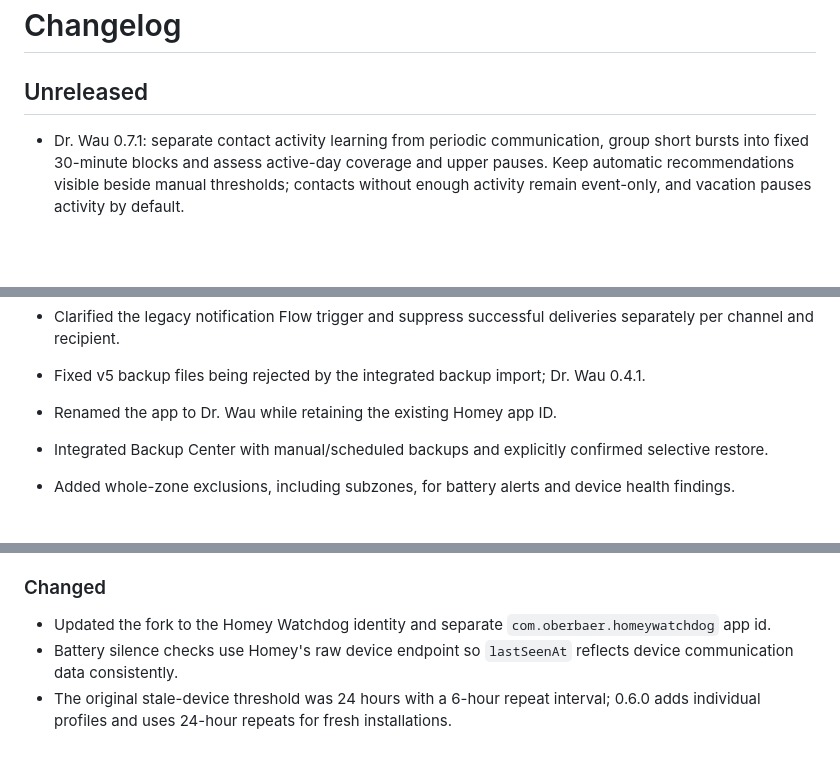
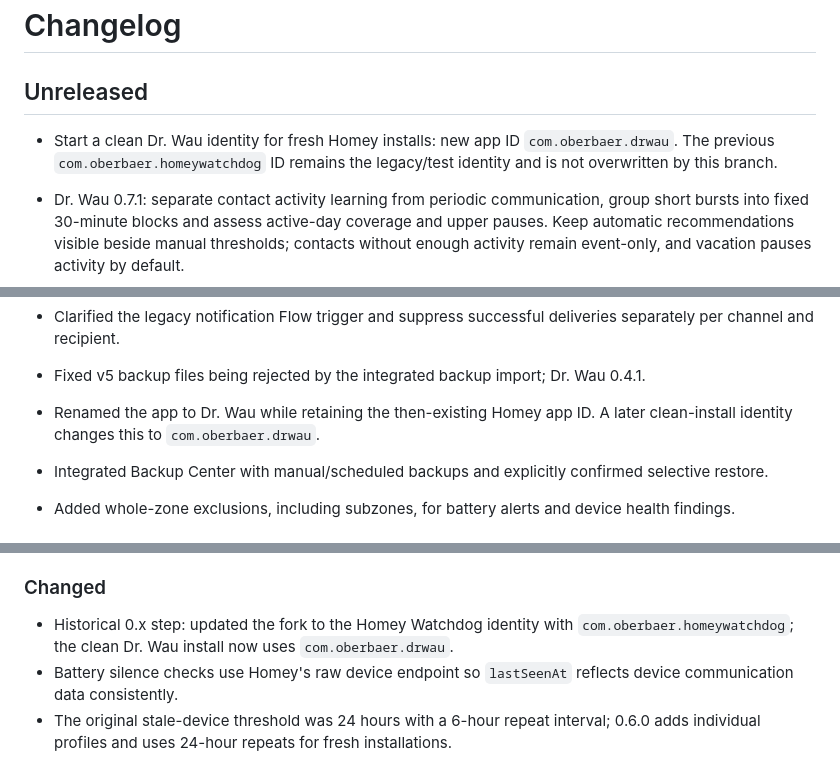
Before and after one commit to Oberbaer/dr-wau, a Markdown page: CHANGELOG.md, 3 parts joined by grey strips. Rendered like a GitHub page; blank space fills up the shorter version.

Commit message:
docs: clarify Dr. Wau clean-install identity

```diff
--- a/CHANGELOG.md
+++ b/CHANGELOG.md
@@ -2,6 +2,7 @@
 
 ## Unreleased
 
+- Start a clean Dr. Wau identity for fresh Homey installs: new app ID `com.oberbaer.drwau`. The previous `com.oberbaer.homeywatchdog` ID remains the legacy/test identity and is not overwritten by this branch.
 - Dr. Wau 0.7.1: separate contact activity learning from periodic communication, group short bursts into fixed 30-minute blocks and assess active-day coverage and upper pauses. Keep automatic recommendations visible beside manual thresholds; contacts without enough activity remain event-only, and vacation pauses activity by default.
 - Dr. Wau 0.7.1: merge older verified learning history independently of a fresh native heartbeat; retain deduplication and bounded compatible state.
 - Calculate median and P90/P95 from one conservative interval population, with explicit event/interval counts, confidence reasons and documented outlier boundaries in the existing expert panel.
@@ -19,7 +20,7 @@
 - Dr. Wau 0.5.0: checkbox-based device/zone exclusions and direct push recipients using the shared restore API Key.
 - Clarified the legacy notification Flow trigger and suppress successful deliveries separately per channel and recipient.
 - Fixed v5 backup files being rejected by the integrated backup import; Dr. Wau 0.4.1.
-- Renamed the app to Dr. Wau while retaining the existing Homey app ID.
+- Renamed the app to Dr. Wau while retaining the then-existing Homey app ID. A later clean-install identity changes this to `com.oberbaer.drwau`.
 - Integrated Backup Center with manual/scheduled backups and explicitly confirmed selective restore.
 - Added whole-zone exclusions, including subzones, for battery alerts and device health findings.
 
@@ -32,7 +33,7 @@
 
 ### Changed
 
-- Updated the fork to the Homey Watchdog identity and separate `com.oberbaer.homeywatchdog` app id.
+- Historical 0.x step: updated the fork to the Homey Watchdog identity with `com.oberbaer.homeywatchdog`; the clean Dr. Wau install now uses `com.oberbaer.drwau`.
 - Battery silence checks use Homey's raw device endpoint so `lastSeenAt` reflects device communication data consistently.
 - The original stale-device threshold was 24 hours with a 6-hour repeat interval; 0.6.0 adds individual profiles and uses 24-hour repeats for fresh installations.
 - The repository now presents the native Homey Watchdog app as its only supported implementation.
```
